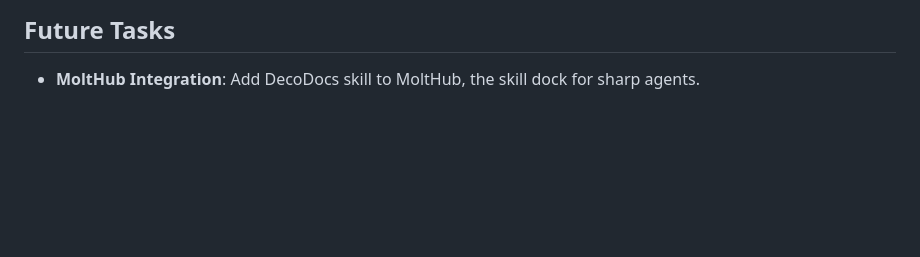
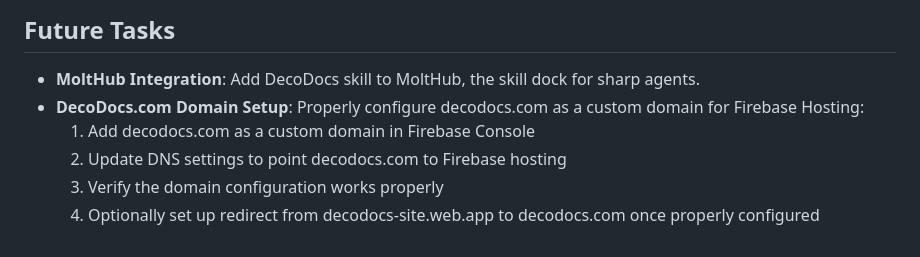
Before and after one commit to SnapSign/SnapSign-AU, a Markdown page: docs/MASTERMIND.md, the part around the change. Drawn GitHub-style; blank space fills up the shorter version.

Commit message:
Add proper decodocs.com domain setup procedure to future tasks
- Documented the correct approach for configuring decodocs.com as a custom domain
- Added steps to avoid redirect loops when setting up custom domains in Firebase

```diff
--- a/docs/MASTERMIND.md
+++ b/docs/MASTERMIND.md
@@ -127,3 +127,8 @@ The following domains have associated repositories in the developer's portfolio:
 
 ## Future Tasks
 - **MoltHub Integration**: Add DecoDocs skill to MoltHub, the skill dock for sharp agents.
+- **DecoDocs.com Domain Setup**: Properly configure decodocs.com as a custom domain for Firebase Hosting:
+  1. Add decodocs.com as a custom domain in Firebase Console
+  2. Update DNS settings to point decodocs.com to Firebase hosting
+  3. Verify the domain configuration works properly
+  4. Optionally set up redirect from decodocs-site.web.app to decodocs.com once properly configured
```
